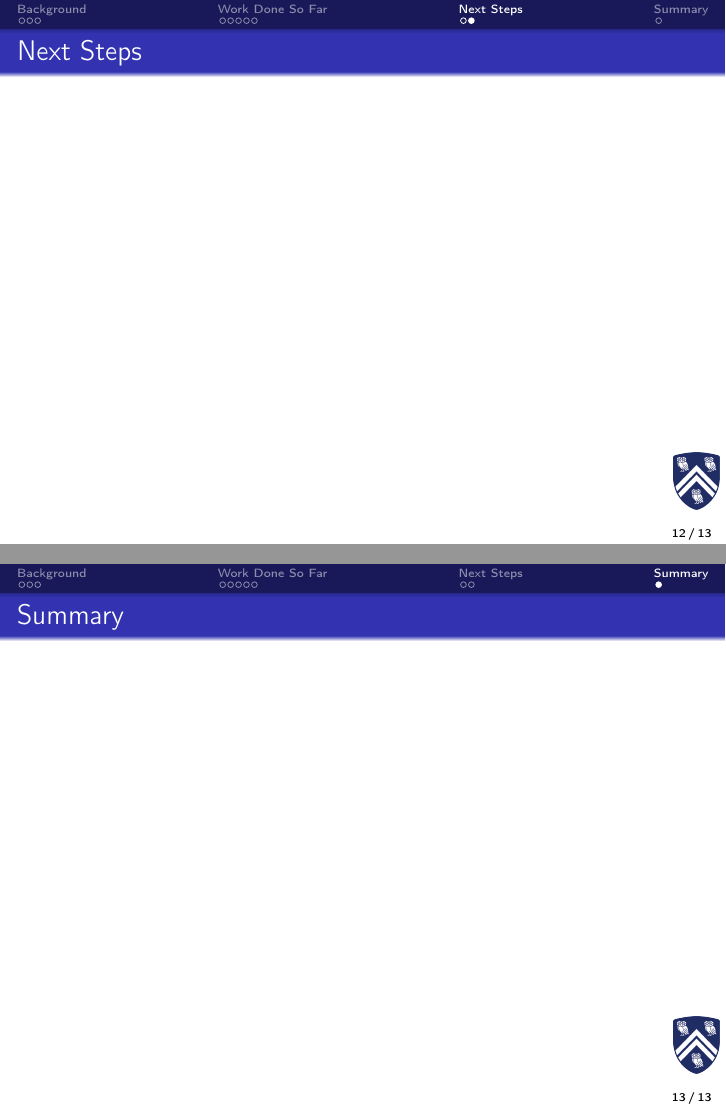
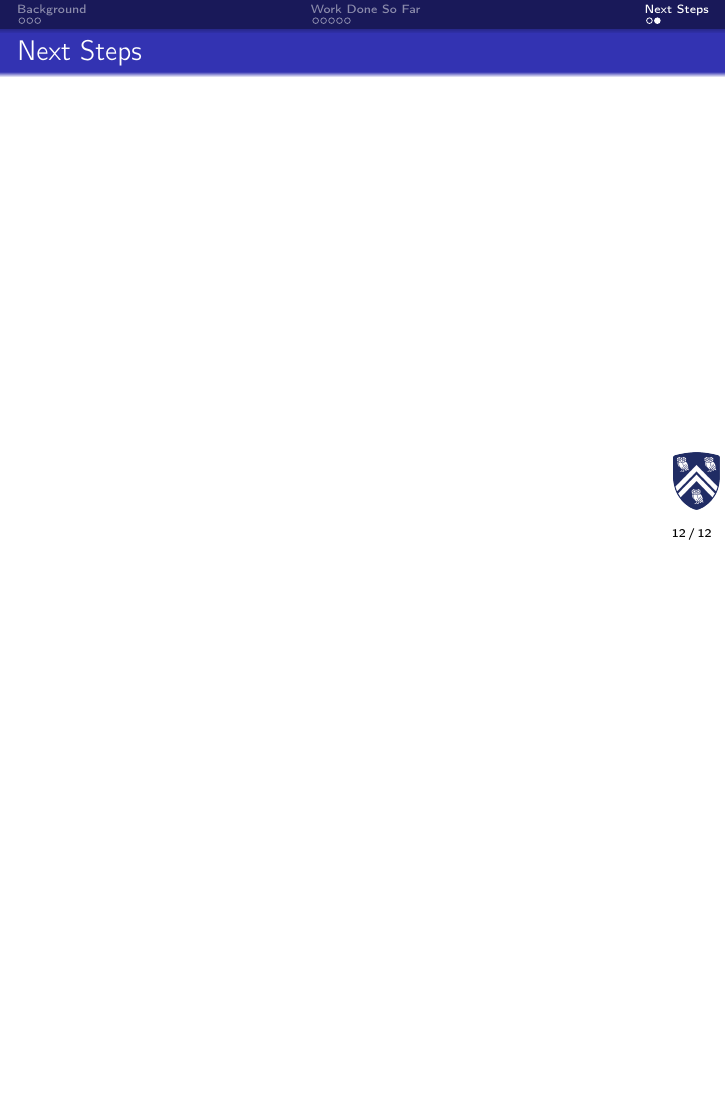
Before and after one commit to k-rao/presentation-templates, LaTeX slides (compound.tex): pages 12 and 13 of 14 before the commit and page 12 of 13 after it, the two joined at a grey line, the shorter picture padded with empty space. Compiled offline with pdfLaTeX.

Commit message:
Update compound.tex

```diff
--- a/compound.tex
+++ b/compound.tex
@@ -95,11 +95,7 @@
 \section{Next Steps}
 \begin{frame}{Next Steps}
 \end{frame}
-\section*{Summary}
 
-\begin{frame}{Summary}
-
-\end{frame}
 
 
 
```
